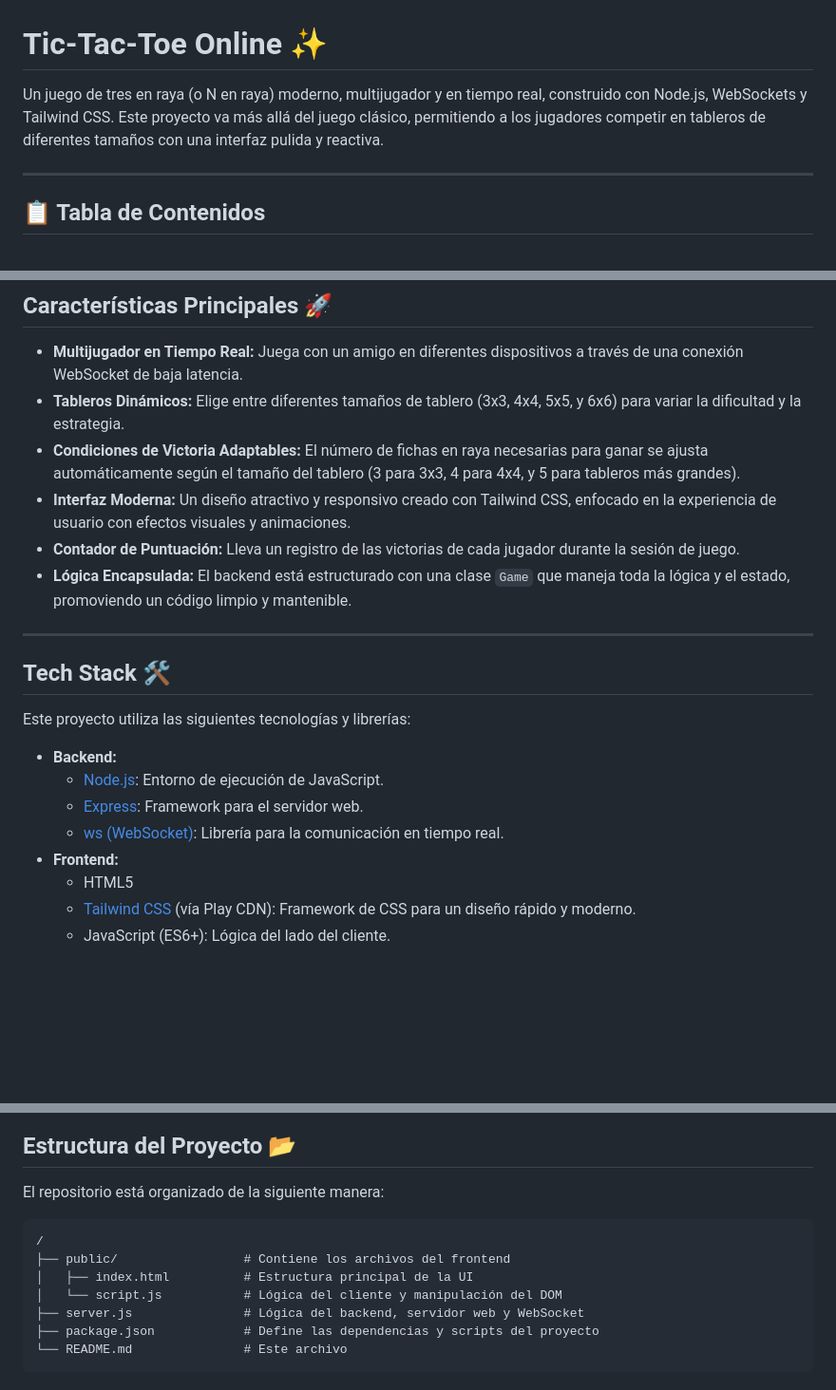
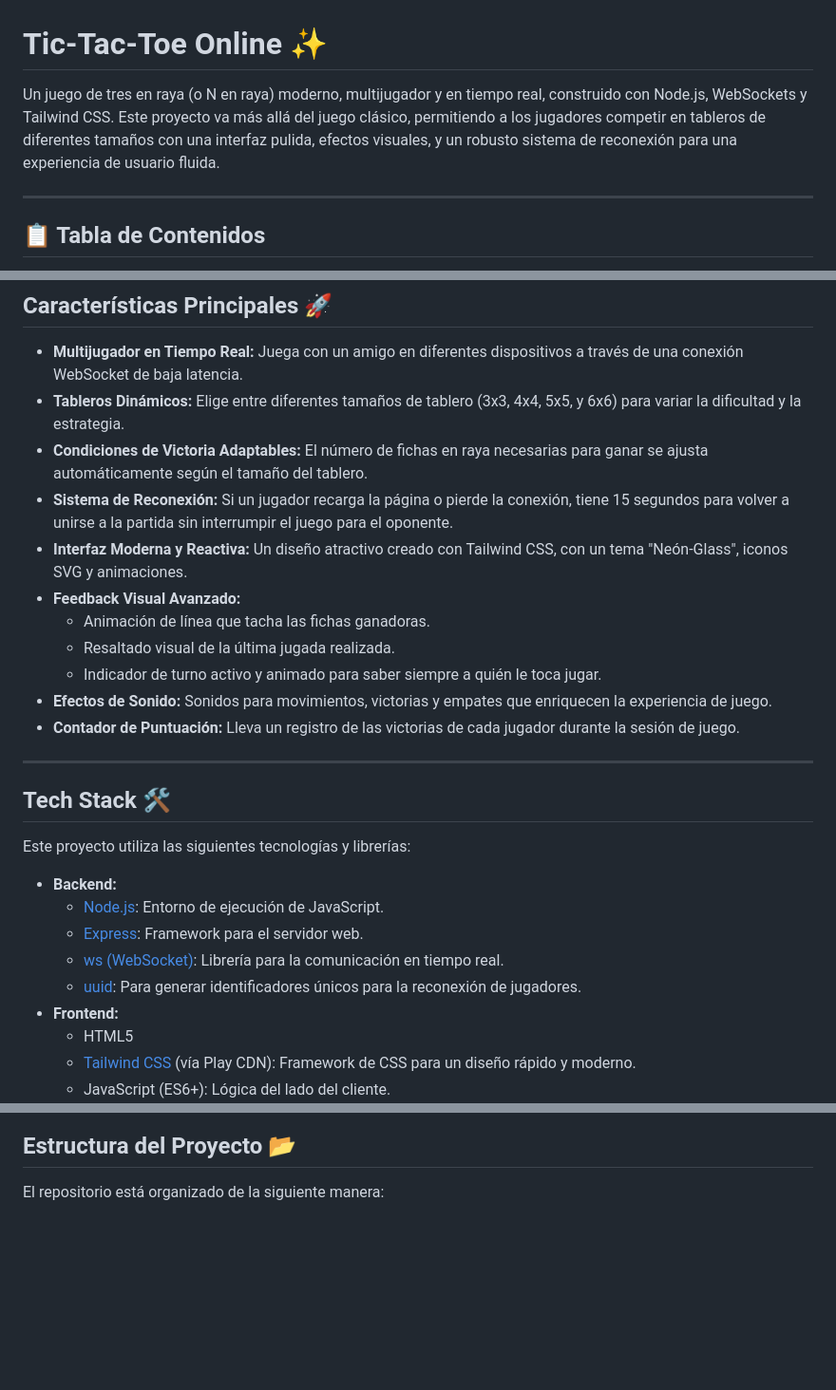
Before and after one commit to laocorp/3-en-linea, a Markdown page: README.md, 3 parts joined by grey strips. Shown: that part at 95% size. Drawn GitHub-style; blank space fills up the shorter version.

Commit message:
Actualización README.md

````diff
--- a/README.md
+++ b/README.md
@@ -1,6 +1,6 @@
 # Tic-Tac-Toe Online ✨
 
-Un juego de tres en raya (o N en raya) moderno, multijugador y en tiempo real, construido con Node.js, WebSockets y Tailwind CSS. Este proyecto va más allá del juego clásico, permitiendo a los jugadores competir en tableros de diferentes tamaños con una interfaz pulida y reactiva.
+Un juego de tres en raya (o N en raya) moderno, multijugador y en tiempo real, construido con Node.js, WebSockets y Tailwind CSS. Este proyecto va más allá del juego clásico, permitiendo a los jugadores competir en tableros de diferentes tamaños con una interfaz pulida, efectos visuales, y un robusto sistema de reconexión para una experiencia de usuario fluida.
 
 ---
 
@@ -16,10 +16,15 @@ Un juego de tres en raya (o N en raya) moderno, multijugador y en tiempo real, c
 
 * **Multijugador en Tiempo Real:** Juega con un amigo en diferentes dispositivos a través de una conexión WebSocket de baja latencia.
 * **Tableros Dinámicos:** Elige entre diferentes tamaños de tablero (3x3, 4x4, 5x5, y 6x6) para variar la dificultad y la estrategia.
-* **Condiciones de Victoria Adaptables:** El número de fichas en raya necesarias para ganar se ajusta automáticamente según el tamaño del tablero (3 para 3x3, 4 para 4x4, y 5 para tableros más grandes).
-* **Interfaz Moderna:** Un diseño atractivo y responsivo creado con Tailwind CSS, enfocado en la experiencia de usuario con efectos visuales y animaciones.
+* **Condiciones de Victoria Adaptables:** El número de fichas en raya necesarias para ganar se ajusta automáticamente según el tamaño del tablero.
+* **Sistema de Reconexión:** Si un jugador recarga la página o pierde la conexión, tiene 15 segundos para volver a unirse a la partida sin interrumpir el juego para el oponente.
+* **Interfaz Moderna y Reactiva:** Un diseño atractivo creado con Tailwind CSS, con un tema "Neón-Glass", iconos SVG y animaciones.
+* **Feedback Visual Avanzado:**
+    * Animación de línea que tacha las fichas ganadoras.
+    * Resaltado visual de la última jugada realizada.
+    * Indicador de turno activo y animado para saber siempre a quién le toca jugar.
+* **Efectos de Sonido:** Sonidos para movimientos, victorias y empates que enriquecen la experiencia de juego.
 * **Contador de Puntuación:** Lleva un registro de las victorias de cada jugador durante la sesión de juego.
-* **Lógica Encapsulada:** El backend está estructurado con una clase `Game` que maneja toda la lógica y el estado, promoviendo un código limpio y mantenible.
 
 ---
 
@@ -31,6 +36,7 @@ Este proyecto utiliza las siguientes tecnologías y librerías:
     * [Node.js](https://nodejs.org/): Entorno de ejecución de JavaScript.
     * [Express](https://expressjs.com/): Framework para el servidor web.
     * [ws (WebSocket)](https://github.com/websockets/ws): Librería para la comunicación en tiempo real.
+    * [uuid](https://github.com/uuidjs/uuid): Para generar identificadores únicos para la reconexión de jugadores.
 * **Frontend:**
     * HTML5
     * [Tailwind CSS](https://tailwindcss.com/) (vía Play CDN): Framework de CSS para un diseño rápido y moderno.
@@ -82,13 +88,3 @@ Asegúrate de tener instalado [Node.js](https://nodejs.org/) (que incluye npm).
 ## **Estructura del Proyecto** 📂
 
 El repositorio está organizado de la siguiente manera:
-
-```
-/
-├── public/                 # Contiene los archivos del frontend
-│   ├── index.html          # Estructura principal de la UI
-│   └── script.js           # Lógica del cliente y manipulación del DOM
-├── server.js               # Lógica del backend, servidor web y WebSocket
-├── package.json            # Define las dependencias y scripts del proyecto
-└── README.md               # Este archivo
-```
````
Also changed, not shown: other parts of README.md (+1 -1 lines).
